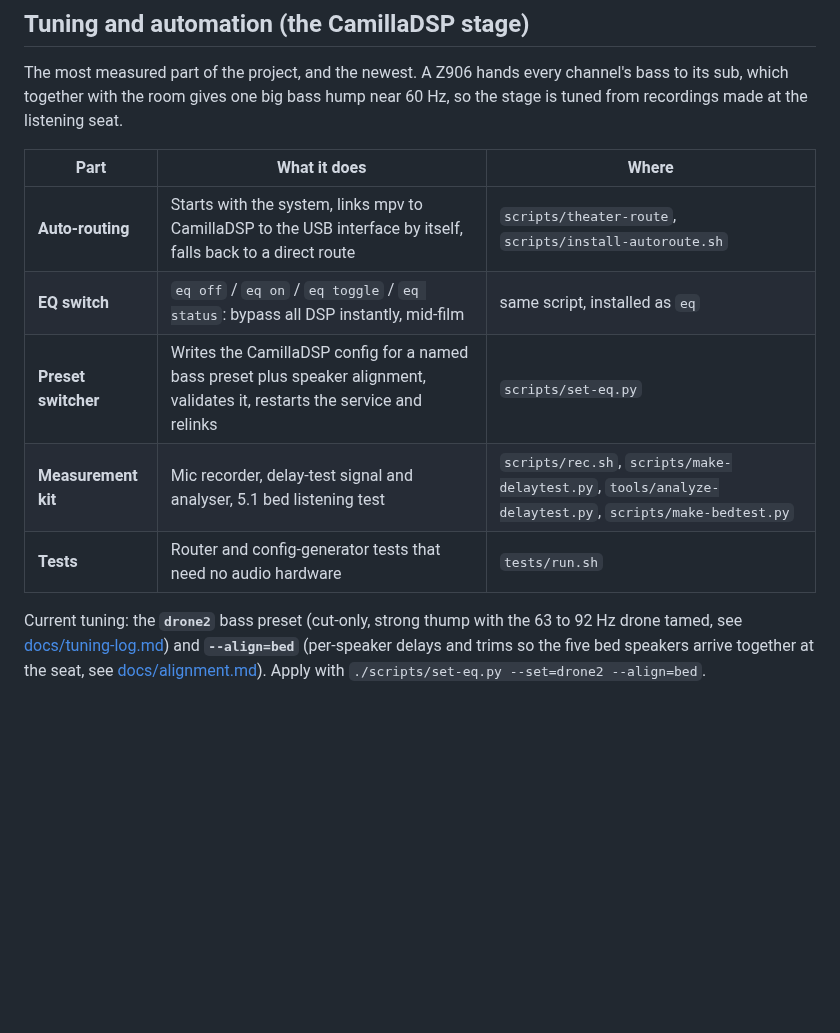
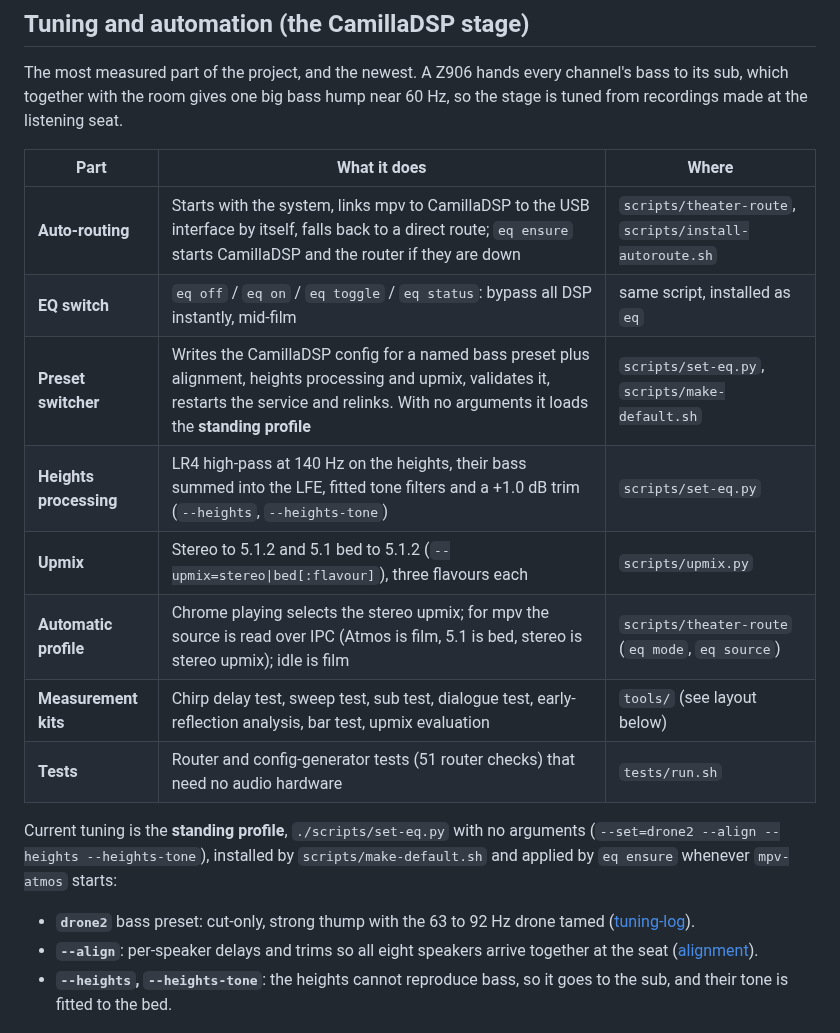
Before and after one commit to praveenchandrahas/SDHT, a Markdown page: README.md, the part around one of its changes. Rendered like a GitHub page; blank space fills up the shorter version.

```diff
--- a/README.md
+++ b/README.md
@@ -73,14 +75,20 @@ the room gives one big bass hump near 60 Hz, so the stage is tuned from recordin
 
 | Part | What it does | Where |
 |------|--------------|-------|
-| **Auto-routing** | Starts with the system, links mpv to CamillaDSP to the USB interface by itself, falls back to a direct route | `scripts/theater-route`, `scripts/install-autoroute.sh` |
+| **Auto-routing** | Starts with the system, links mpv to CamillaDSP to the USB interface by itself, falls back to a direct route; `eq ensure` starts CamillaDSP and the router if they are down | `scripts/theater-route`, `scripts/install-autoroute.sh` |
 | **EQ switch** | `eq off` / `eq on` / `eq toggle` / `eq status`: bypass all DSP instantly, mid-film | same script, installed as `eq` |
-| **Preset switcher** | Writes the CamillaDSP config for a named bass preset plus speaker alignment, validates it, restarts the service and relinks | `scripts/set-eq.py` |
-| **Measurement kit** | Mic recorder, delay-test signal and analyser, 5.1 bed listening test | `scripts/rec.sh`, `scripts/make-delaytest.py`, `tools/analyze-delaytest.py`, `scripts/make-bedtest.py` |
-| **Tests** | Router and config-generator tests that need no audio hardware | `tests/run.sh` |
+| **Preset switcher** | Writes the CamillaDSP config for a named bass preset plus alignment, heights processing and upmix, validates it, restarts the service and relinks. With no arguments it loads the **standing profile** | `scripts/set-eq.py`, `scripts/make-default.sh` |
+| **Heights processing** | LR4 high-pass at 140 Hz on the heights, their bass summed into the LFE, fitted tone filters and a +1.0 dB trim (`--heights`, `--heights-tone`) | `scripts/set-eq.py` |
+| **Upmix** | Stereo to 5.1.2 and 5.1 bed to 5.1.2 (`--upmix=stereo\|bed[:flavour]`), three flavours each | `scripts/upmix.py` |
+| **Automatic profile** | Chrome playing selects the stereo upmix; for mpv the source is read over IPC (Atmos is film, 5.1 is bed, stereo is stereo upmix); idle is film | `scripts/theater-route` (`eq mode`, `eq source`) |
+| **Measurement kits** | Chirp delay test, sweep test, sub test, dialogue test, early-reflection analysis, bar test, upmix evaluation | `tools/` (see layout below) |
+| **Tests** | Router and config-generator tests (51 router checks) that need no audio hardware | `tests/run.sh` |
 
-Current tuning: the **`drone2`** bass preset (cut-only, strong thump with the 63 to 92 Hz drone tamed, see
-[docs/tuning-log.md](docs/tuning-log.md)) and **`--align=bed`** (per-speaker delays and trims so the five bed speakers arrive
-together at the seat, see [docs/alignment.md](docs/alignment.md)). Apply with `./scripts/set-eq.py --set=drone2 --align=bed`.
+Current tuning is the **standing profile**, `./scripts/set-eq.py` with no arguments (`--set=drone2 --align --heights
+--heights-tone`), installed by `scripts/make-default.sh` and applied by `eq ensure` whenever `mpv-atmos` starts:
+
+- **`drone2`** bass preset: cut-only, strong thump with the 63 to 92 Hz drone tamed ([tuning-log](docs/tuning-log.md)).
+- **`--align`**: per-speaker delays and trims so all eight speakers arrive together at the seat ([alignment](docs/alignment.md)).
+- **`--heights`, `--heights-tone`**: the heights cannot reproduce bass, so it goes to the sub, and their tone is fitted to the bed.
 
 ![Predicted effect of drone2 at the seat](docs/img/bass-response-drone2.png)
```
Also changed, not shown: other parts of README.md (+35 -14 lines), CHANGELOG.md (+1 -0 lines), docs/img/upmix-adaptive-vs-fixed.png (added), docs/img/verification-summary.png (added), 1 other file.
